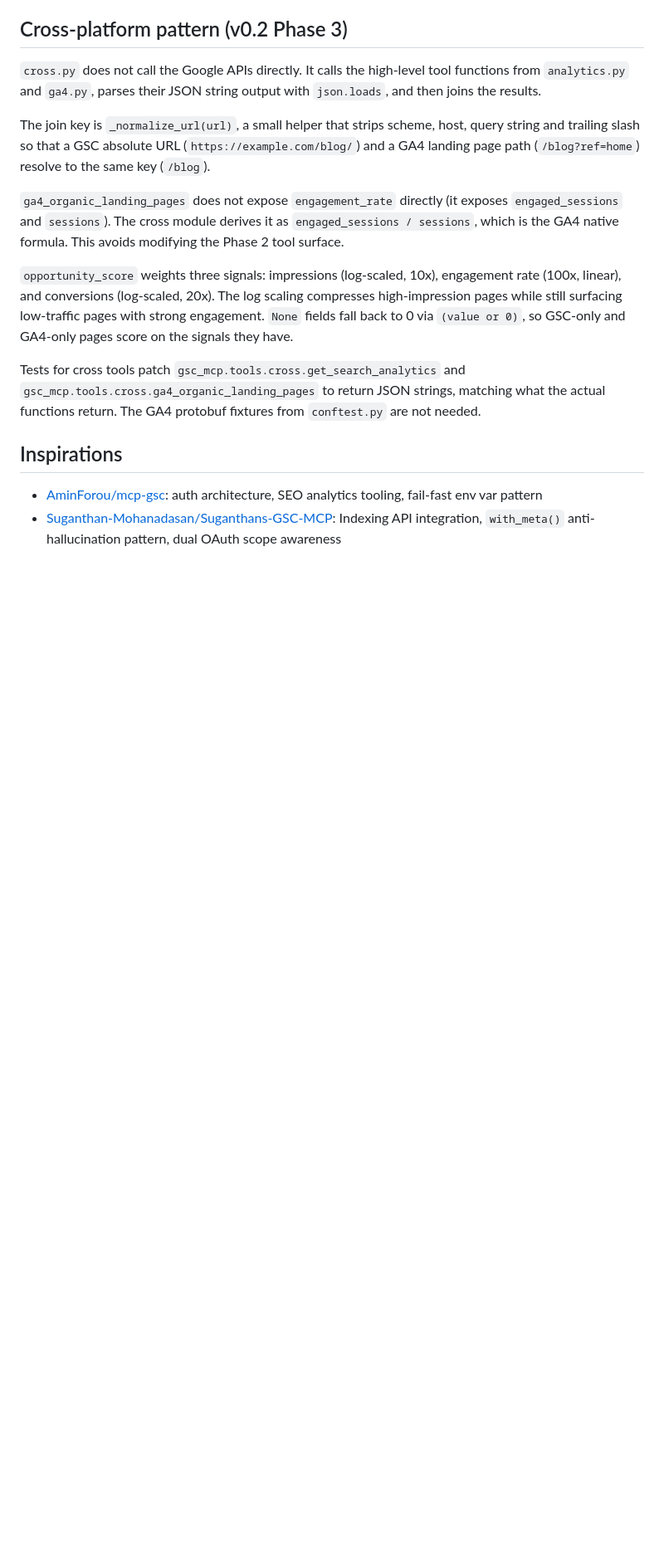
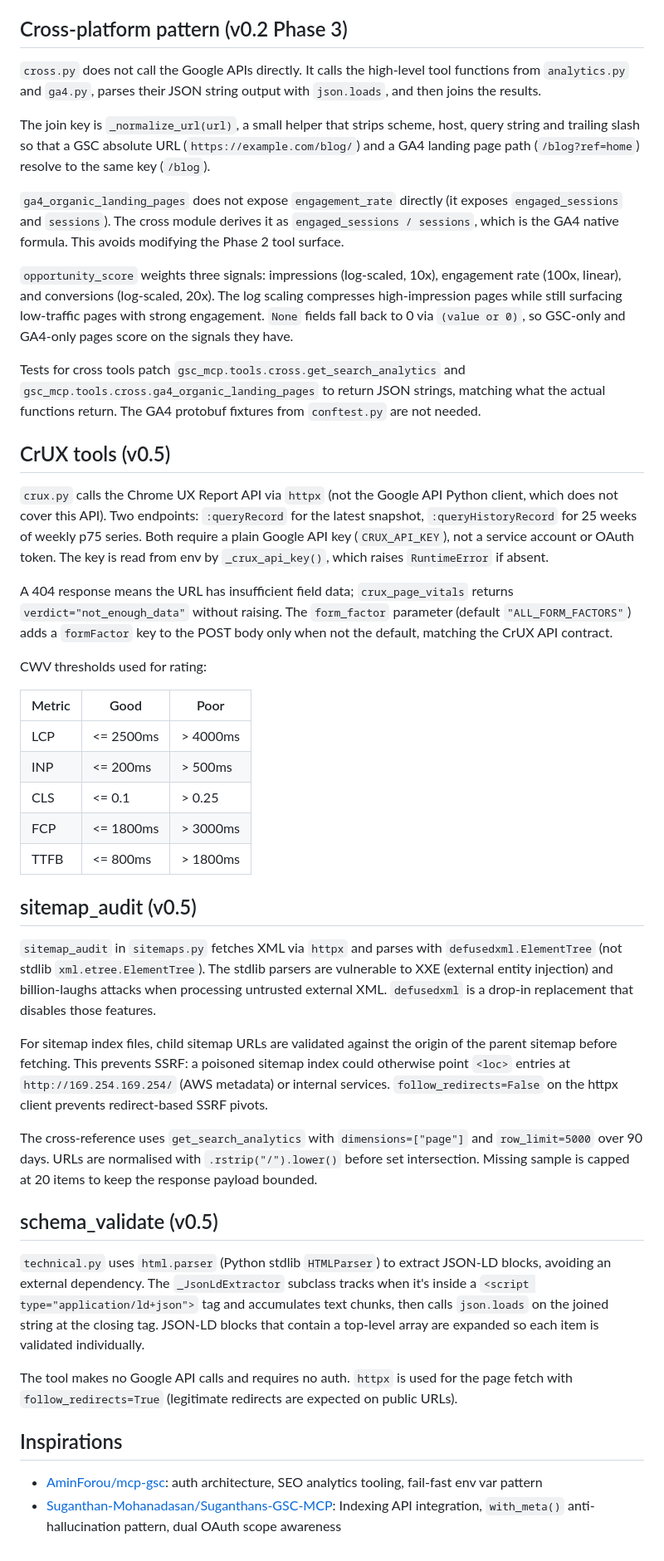
Before and after one commit to FlorianBruniaux/google-search-console-mcp, a Markdown page: docs/architecture.md, the part around one of its changes. Shown at 83% size. Drawn GitHub-style; blank space fills up the shorter version.

```diff
--- a/docs/architecture.md
+++ b/docs/architecture.md
@@ -144,6 +146,36 @@ The join key is `_normalize_url(url)`, a small helper that strips scheme, host,
 
 Tests for cross tools patch `gsc_mcp.tools.cross.get_search_analytics` and `gsc_mcp.tools.cross.ga4_organic_landing_pages` to return JSON strings, matching what the actual functions return. The GA4 protobuf fixtures from `conftest.py` are not needed.
 
+## CrUX tools (v0.5)
+
+`crux.py` calls the Chrome UX Report API via `httpx` (not the Google API Python client, which does not cover this API). Two endpoints: `:queryRecord` for the latest snapshot, `:queryHistoryRecord` for 25 weeks of weekly p75 series. Both require a plain Google API key (`CRUX_API_KEY`), not a service account or OAuth token. The key is read from env by `_crux_api_key()`, which raises `RuntimeError` if absent.
+
+A 404 response means the URL has insufficient field data; `crux_page_vitals` returns `verdict="not_enough_data"` without raising. The `form_factor` parameter (default `"ALL_FORM_FACTORS"`) adds a `formFactor` key to the POST body only when not the default, matching the CrUX API contract.
+
+CWV thresholds used for rating:
+
+| Metric | Good | Poor |
+|--------|------|------|
+| LCP | <= 2500ms | > 4000ms |
+| INP | <= 200ms | > 500ms |
+| CLS | <= 0.1 | > 0.25 |
+| FCP | <= 1800ms | > 3000ms |
+| TTFB | <= 800ms | > 1800ms |
+
+## sitemap_audit (v0.5)
+
+`sitemap_audit` in `sitemaps.py` fetches XML via `httpx` and parses with `defusedxml.ElementTree` (not stdlib `xml.etree.ElementTree`). The stdlib parsers are vulnerable to XXE (external entity injection) and billion-laughs attacks when processing untrusted external XML. `defusedxml` is a drop-in replacement that disables those features.
+
+For sitemap index files, child sitemap URLs are validated against the origin of the parent sitemap before fetching. This prevents SSRF: a poisoned sitemap index could otherwise point `<loc>` entries at `http://169.254.169.254/` (AWS metadata) or internal services. `follow_redirects=False` on the httpx client prevents redirect-based SSRF pivots.
+
+The cross-reference uses `get_search_analytics` with `dimensions=["page"]` and `row_limit=5000` over 90 days. URLs are normalised with `.rstrip("/").lower()` before set intersection. Missing sample is capped at 20 items to keep the response payload bounded.
+
+## schema_validate (v0.5)
+
+`technical.py` uses `html.parser` (Python stdlib `HTMLParser`) to extract JSON-LD blocks, avoiding an external dependency. The `_JsonLdExtractor` subclass tracks when it's inside a `<script type="application/ld+json">` tag and accumulates text chunks, then calls `json.loads` on the joined string at the closing tag. JSON-LD blocks that contain a top-level array are expanded so each item is validated individually.
+
+The tool makes no Google API calls and requires no auth. `httpx` is used for the page fetch with `follow_redirects=True` (legitimate redirects are expected on public URLs).
+
 ## Inspirations
 
 - [AminForou/mcp-gsc](https://github.com/AminForou/mcp-gsc): auth architecture, SEO analytics tooling, fail-fast env var pattern
```
Also changed, not shown: other parts of docs/architecture.md (+6 -4 lines), CLAUDE.md (+31 -6 lines).
